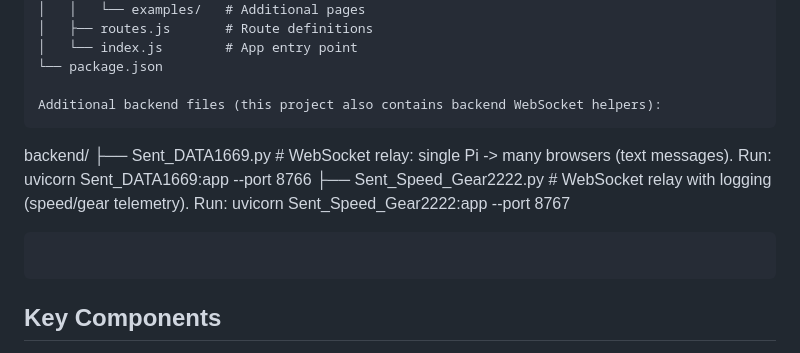
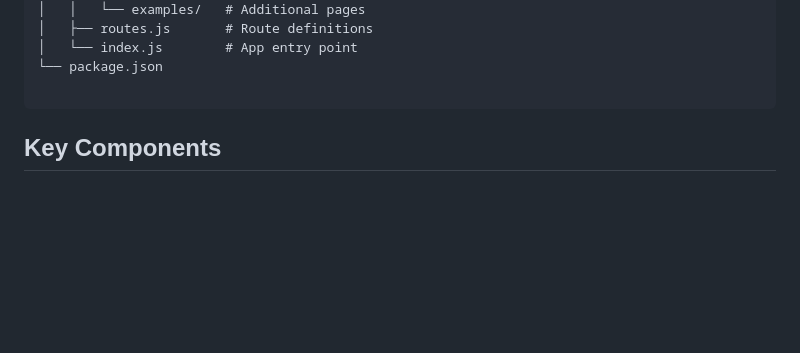
Before and after one commit to preminwza007/CarMB_frontend, a Markdown page: README.md, the part around the change. Drawn GitHub-style; blank space fills up the shorter version.

Commit message:
Remove backend Sent_* entries from Project Structure

````diff
--- a/README.md
+++ b/README.md
@@ -228,12 +228,6 @@ selfdrive_frontend/
 │   └── index.js        # App entry point
 └── package.json
 
-Additional backend files (this project also contains backend WebSocket helpers):
-```
-backend/
-├── Sent_DATA1669.py        # WebSocket relay: single Pi -> many browsers (text messages). Run: uvicorn Sent_DATA1669:app --port 8766
-├── Sent_Speed_Gear2222.py  # WebSocket relay with logging (speed/gear telemetry). Run: uvicorn Sent_Speed_Gear2222:app --port 8767
-```
 ```
 
 ## Key Components
````
